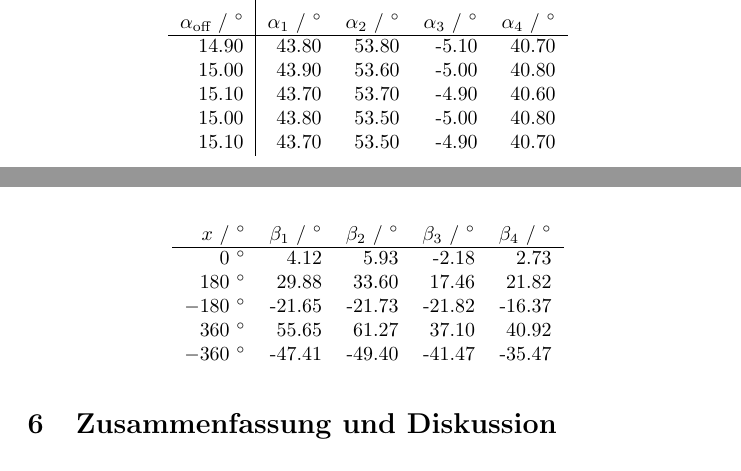
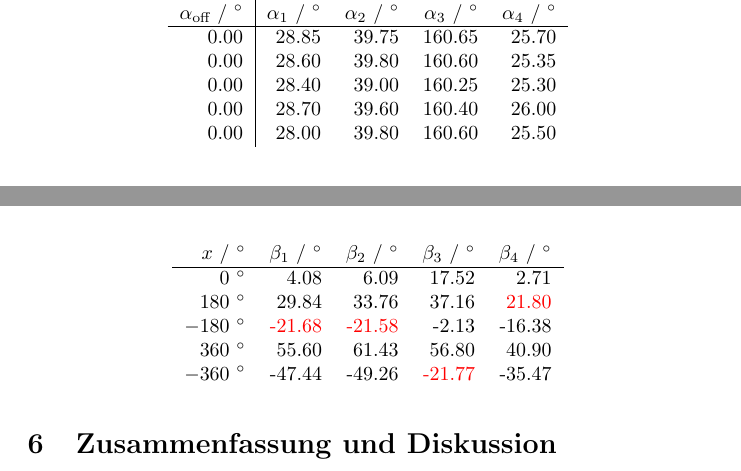
Before and after one commit to jowin202/lab2, a LaTeX document (TU_03_Halbschattenpolarimeter/03_Halbschalenpolarimeter.tex, which reads TU_03_Halbschattenpolarimeter/kristall_auswertung_tab.tex, TU_03_Halbschattenpolarimeter/kristall_winkel_tab.tex): two parts of pages 5 and 7 of 7 before the commit and two parts of pages 6 and 7 of 7 after it, joined at a grey line, cut so that both start at the same text. Compiled offline with pdfLaTeX.

Commit message:
TU_03 Messwerte part 1

```diff
--- a/TU_03_Halbschattenpolarimeter/kristall_auswertung_tab.tex
+++ b/TU_03_Halbschattenpolarimeter/kristall_auswertung_tab.tex
@@ -1,9 +1,9 @@
 \begin{tabular}{rrrrr}\\
  $x$ / ${}^\circ$ & $\beta_1$ / ${}^\circ$ & $\beta_2$ / ${}^\circ$ & $\beta_3$ / ${}^\circ$ & $\beta_4$ / ${}^\circ$  \\
  \hline
-$0~^\circ$ & 4.12 & 5.93 & -2.18 & 2.73\\
-$180~^\circ$ & 29.88 & 33.60 & 17.46 & 21.82\\
-$-180~^\circ$ & -21.65 & -21.73 & -21.82 & -16.37\\
-$360~^\circ$ & 55.65 & 61.27 & 37.10 & 40.92\\
-$-360~^\circ$ & -47.41 & -49.40 & -41.47 & -35.47
+$0~^\circ$ & 4.08 & 6.09 & 17.52 & 2.71\\
+$180~^\circ$ & 29.84 & 33.76 & 37.16 & {\color{red} 21.80}\\
+$-180~^\circ$ & {\color{red} -21.68} & {\color{red} -21.58} & -2.13 & -16.38\\
+$360~^\circ$ & 55.60 & 61.43 & 56.80 & 40.90\\
+$-360~^\circ$ & -47.44 & -49.26 & {\color{red} -21.77} & -35.47
 \end{tabular}
--- a/TU_03_Halbschattenpolarimeter/kristall_winkel_tab.tex
+++ b/TU_03_Halbschattenpolarimeter/kristall_winkel_tab.tex
@@ -1,9 +1,9 @@
 \begin{tabular}{r|rrrr}\\
  $\alpha_\text{off}$ / ${}^\circ$ & $\alpha_1$ / ${}^\circ$ & $\alpha_2$ / ${}^\circ$ & $\alpha_3$ / ${}^\circ$ & $\alpha_4$ / ${}^\circ$  \\
  \hline
-14.90 & 43.80 & 53.80 & -5.10 & 40.70\\
-15.00 & 43.90 & 53.60 & -5.00 & 40.80\\
-15.10 & 43.70 & 53.70 & -4.90 & 40.60\\
-15.00 & 43.80 & 53.50 & -5.00 & 40.80\\
-15.10 & 43.70 & 53.50 & -4.90 & 40.70
+0.00 & 28.85 & 39.75 & 160.65 & 25.70\\
+0.00 & 28.60 & 39.80 & 160.60 & 25.35\\
+0.00 & 28.40 & 39.00 & 160.25 & 25.30\\
+0.00 & 28.70 & 39.60 & 160.40 & 26.00\\
+0.00 & 28.00 & 39.80 & 160.60 & 25.50
 \end{tabular}
```
Also changed, not shown: TU_03_Halbschattenpolarimeter/kristall_abmessungen_tab.tex (+9 -4 lines), TU_03_Halbschattenpolarimeter/03_Halbschalenpolarimeter.pdf, TU_03_Halbschattenpolarimeter/Deckblatt.pdf, 5 other files.
